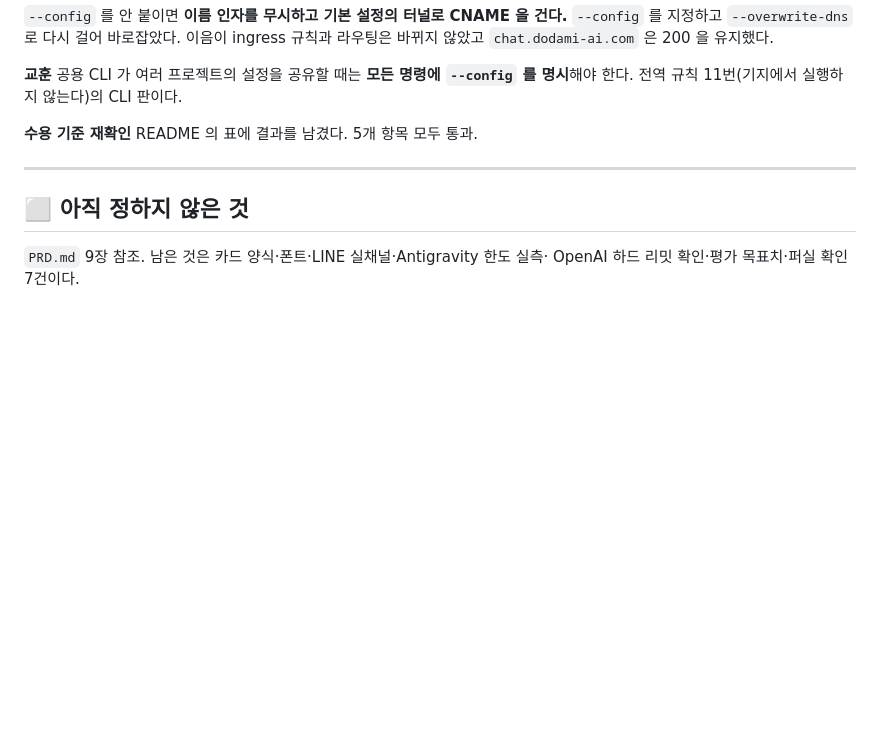
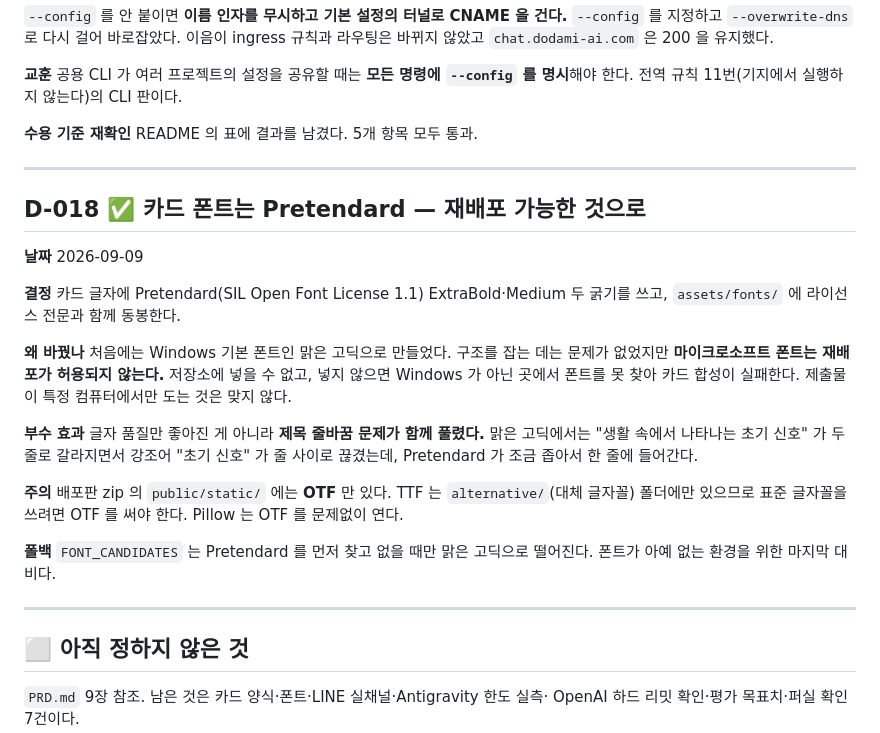
Before and after one commit to nike1137-svg/senior-cardnews-agent, a Markdown page: DECISIONS.md, the part around the change. GitHub-like rendering; blank space fills up the shorter version.

```diff
--- a/DECISIONS.md
+++ b/DECISIONS.md
@@ -488,6 +488,31 @@ cloudflared tunnel route dns cardnews cardnews.dodami-ai.com
 
 ---
 
+## D-018 ✅ 카드 폰트는 Pretendard — 재배포 가능한 것으로
+
+**날짜** 2026-09-09
+
+**결정** 카드 글자에 Pretendard(SIL Open Font License 1.1) ExtraBold·Medium 두 굵기를 쓰고,
+`assets/fonts/` 에 라이선스 전문과 함께 동봉한다.
+
+**왜 바꿨나** 처음에는 Windows 기본 폰트인 맑은 고딕으로 만들었다. 구조를 잡는 데는
+문제가 없었지만 **마이크로소프트 폰트는 재배포가 허용되지 않는다.** 저장소에 넣을 수 없고,
+넣지 않으면 Windows 가 아닌 곳에서 폰트를 못 찾아 카드 합성이 실패한다.
+제출물이 특정 컴퓨터에서만 도는 것은 맞지 않다.
+
+**부수 효과** 글자 품질만 좋아진 게 아니라 **제목 줄바꿈 문제가 함께 풀렸다.**
+맑은 고딕에서는 "생활 속에서 나타나는 초기 신호" 가 두 줄로 갈라지면서
+강조어 "초기 신호" 가 줄 사이로 끊겼는데, Pretendard 가 조금 좁아서 한 줄에 들어간다.
+
+**주의** 배포판 zip 의 `public/static/` 에는 **OTF** 만 있다.
+TTF 는 `alternative/`(대체 글자꼴) 폴더에만 있으므로 표준 글자꼴을 쓰려면 OTF 를 써야 한다.
+Pillow 는 OTF 를 문제없이 연다.
+
+**폴백** `FONT_CANDIDATES` 는 Pretendard 를 먼저 찾고 없을 때만 맑은 고딕으로 떨어진다.
+폰트가 아예 없는 환경을 위한 마지막 대비다.
+
+---
+
 ## ⬜ 아직 정하지 않은 것
 
 `PRD.md` 9장 참조. 남은 것은 카드 양식·폰트·LINE 실채널·Antigravity 한도 실측·
```
Also changed, not shown: README.md (+16 -8 lines), docs/screenshots/05-cards.png, 4 other files.
